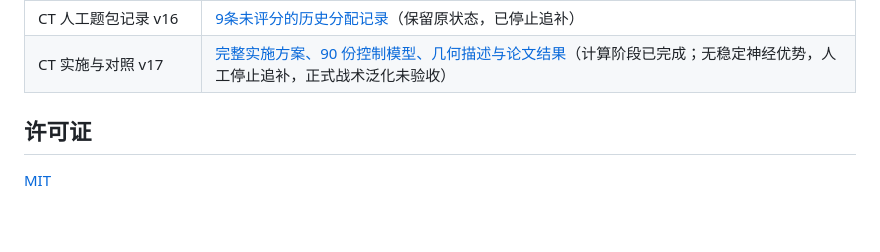
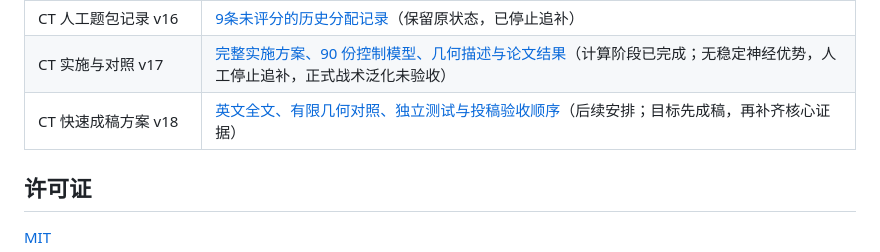
Before and after one commit to Zzz0zzZ0/CS2-coach-agent, a Markdown page: README.md, the part around the change. Drawn GitHub-style; blank space fills up the shorter version.

Commit message:
Define focused CT paper delivery and independent evaluation plan

```diff
--- a/README.md
+++ b/README.md
@@ -472,6 +472,7 @@ data/、output/            # 本地运行数据，不进入 Git
 | CT 剩余题重整 v15 | [35 道未评分题分两包：18 题、17 题；补填另列](docs/CT_REMAINING_V15.md)（仅整理材料，已领旧包需避免重复） |
 | CT 人工题包记录 v16 | [9条未评分的历史分配记录](docs/CT_REMAINING_V16.md)（保留原状态，已停止追补） |
 | CT 实施与对照 v17 | [完整实施方案、90 份控制模型、几何描述与论文结果](docs/CT_IMPLEMENTATION_V17.md)（计算阶段已完成；无稳定神经优势，人工停止追补，正式战术泛化未验收） |
+| CT 快速成稿方案 v18 | [英文全文、有限几何对照、独立测试与投稿验收顺序](docs/CT_PAPER_DELIVERY_V18.md)（后续安排；目标先成稿，再补齐核心证据） |
 
 ## 许可证
 
```
Also changed, not shown: docs/CT_PAPER_DELIVERY_V18.md (added, +115 -0 lines), docs/CT_PUBLICATION_ROADMAP.md (+3 -1 lines).
